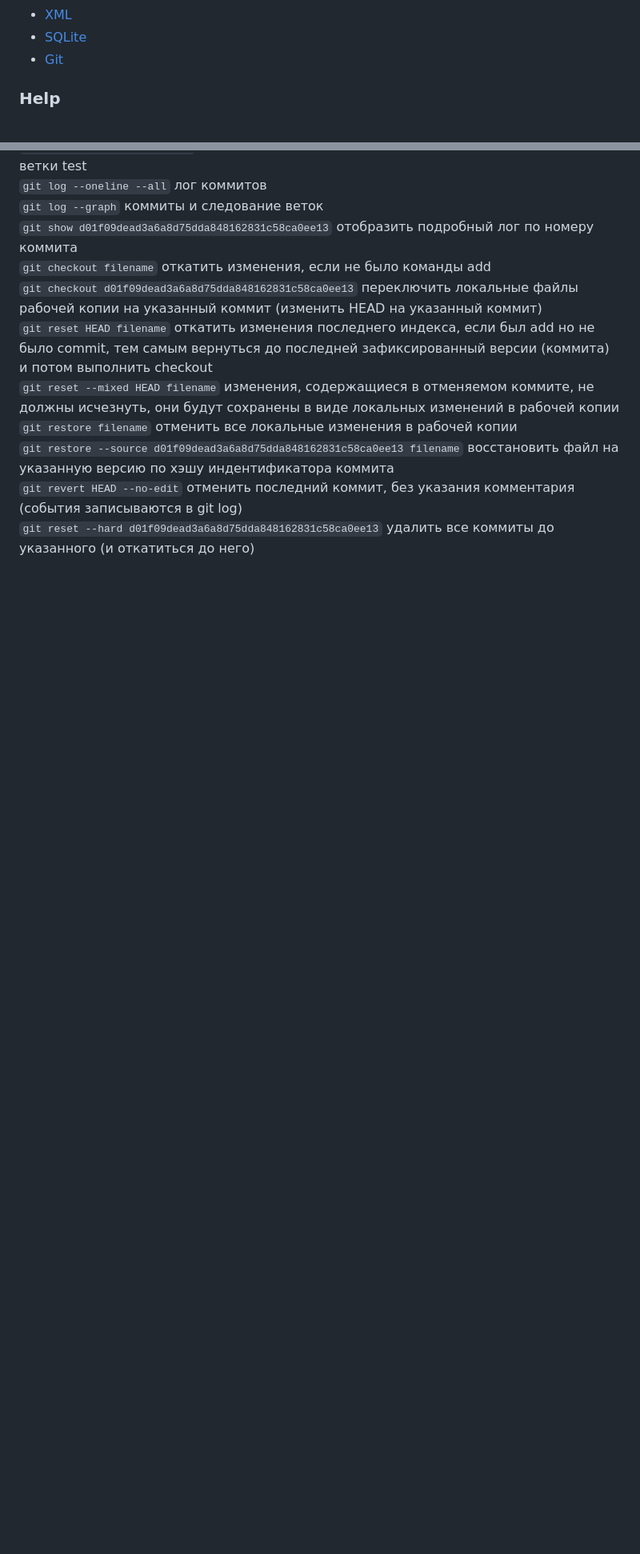
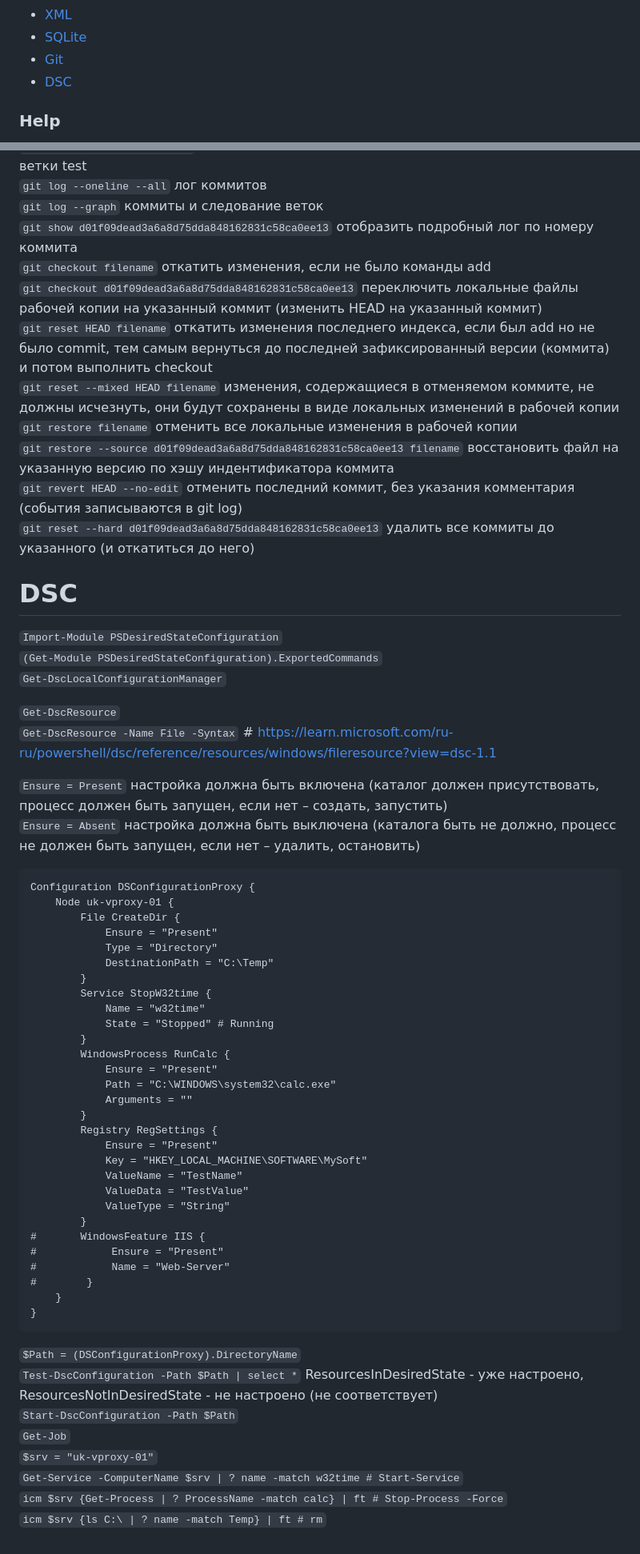
Before and after one commit to Lifailon/PS-Commands, a Markdown page: README.md, 2 parts joined by grey strips. Shown at 80% size. Rendered like a GitHub page; blank space fills up the shorter version.

````diff
--- a/README.md
+++ b/README.md
@@ -29,6 +29,7 @@
 - [XML](#XML)
 - [SQLite](#SQLite)
 - [Git](#Git)
+- [DSC]($DSC)
 
 ### Help
 `Get-Command *Service*` поиск команды по имени \
@@ -2299,3 +2306,54 @@ Invoke-SqliteQuery -Query "SELECT * FROM Service" -DataSource "$path;Password=pa
 `git restore --source d01f09dead3a6a8d75dda848162831c58ca0ee13 filename` восстановить файл на указанную версию по хэшу индентификатора коммита \
 `git revert HEAD --no-edit` отменить последний коммит, без указания комментария (события записываются в git log) \
 `git reset --hard d01f09dead3a6a8d75dda848162831c58ca0ee13` удалить все коммиты до указанного (и откатиться до него)
+
+# DSC
+
+`Import-Module PSDesiredStateConfiguration` \
+`(Get-Module PSDesiredStateConfiguration).ExportedCommands` \
+`Get-DscLocalConfigurationManager`
+
+`Get-DscResource` \
+`Get-DscResource -Name File -Syntax` # https://learn.microsoft.com/ru-ru/powershell/dsc/reference/resources/windows/fileresource?view=dsc-1.1
+
+`Ensure = Present` настройка должна быть включена (каталог должен присутствовать, процесс должен быть запущен, если нет – создать, запустить) \
+`Ensure = Absent` настройка должна быть выключена (каталога быть не должно, процесс не должен быть запущен, если нет – удалить, остановить)
+```
+Configuration DSConfigurationProxy {
+    Node uk-vproxy-01 {
+        File CreateDir {
+            Ensure = "Present"
+            Type = "Directory"
+            DestinationPath = "C:\Temp"
+        }
+        Service StopW32time {
+            Name = "w32time"
+            State = "Stopped" # Running
+        }
+		WindowsProcess RunCalc {
+            Ensure = "Present"
+            Path = "C:\WINDOWS\system32\calc.exe"
+            Arguments = ""
+        }
+        Registry RegSettings {
+            Ensure = "Present"
+            Key = "HKEY_LOCAL_MACHINE\SOFTWARE\MySoft"
+            ValueName = "TestName"
+            ValueData = "TestValue"
+            ValueType = "String"
+        }
+#		WindowsFeature IIS {
+#            Ensure = "Present"
+#            Name = "Web-Server"
+#        }
+    }
+}
+```
+`$Path = (DSConfigurationProxy).DirectoryName` \
+`Test-DscConfiguration -Path $Path | select *` ResourcesInDesiredState - уже настроено, ResourcesNotInDesiredState - не настроено (не соответствует) \
+`Start-DscConfiguration -Path $Path` \
+`Get-Job` \
+`$srv = "uk-vproxy-01"` \
+`Get-Service -ComputerName $srv | ? name -match w32time # Start-Service` \
+`icm $srv {Get-Process | ? ProcessName -match calc} | ft # Stop-Process -Force` \
+`icm $srv {ls C:\ | ? name -match Temp} | ft # rm`
````
Also changed, not shown: other parts of README.md (+11 -5 lines).
